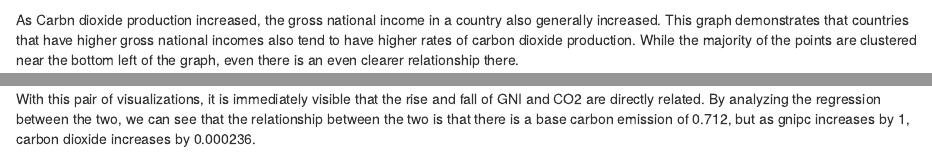
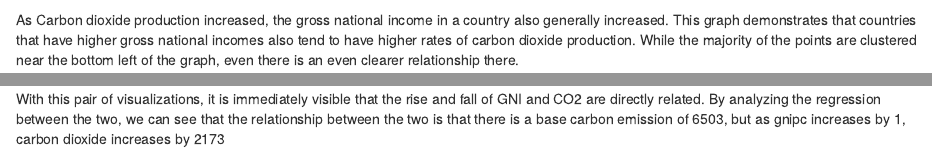
Before and after one commit to sebastianjuarez1/gov50-final-project, an R Markdown document (index.Rmd): the page in a window 1100 px wide, from 1820 px down, and a second part further down, joined at a grey line. Rendered offline with R 4.5, knitr and Pandoc, with nearby package versions; drawn as R Markdown's standard HTML page in place of the format the file asks for; some code elsewhere in the file could not run offline.

Commit message:
Milestone 4

````diff
--- a/index.Rmd
+++ b/index.Rmd
@@ -61,7 +61,7 @@ co2_GNI |>
 
 
 ```
-As Carbn dioxide production increased, the gross national income in a country also generally increased. This graph demonstrates that countries that have higher gross national incomes also tend to have higher rates of carbon dioxide production. While the majority of the points are clustered near the bottom left of the graph, even there is an even clearer relationship there.
+As Carbon dioxide production increased, the gross national income in a country also generally increased. This graph demonstrates that countries that have higher gross national incomes also tend to have higher rates of carbon dioxide production. While the majority of the points are clustered near the bottom left of the graph, even there is an even clearer relationship there.
 
 ```{r}
 library(infer)
@@ -92,2 +92,2 @@ lm(co2_prod ~ gnipc, data = co2_GNI)
 ```
-With this pair of visualizations, it is immediately visible that the rise and fall of GNI and CO2 are directly related. By analyzing the regression between the two, we can see that the relationship between the two is that there is a base carbon emission of 0.712, but as gnipc increases by 1, carbon dioxide increases by 0.000236.
+With this pair of visualizations, it is immediately visible that the rise and fall of GNI and CO2 are directly related. By analyzing the regression between the two, we can see that the relationship between the two is that there is a base carbon emission of 6503, but as gnipc increases by 1, carbon dioxide increases by 2173
````
Also changed, not shown: index.html, index.Rmd (2 more changed lines).
